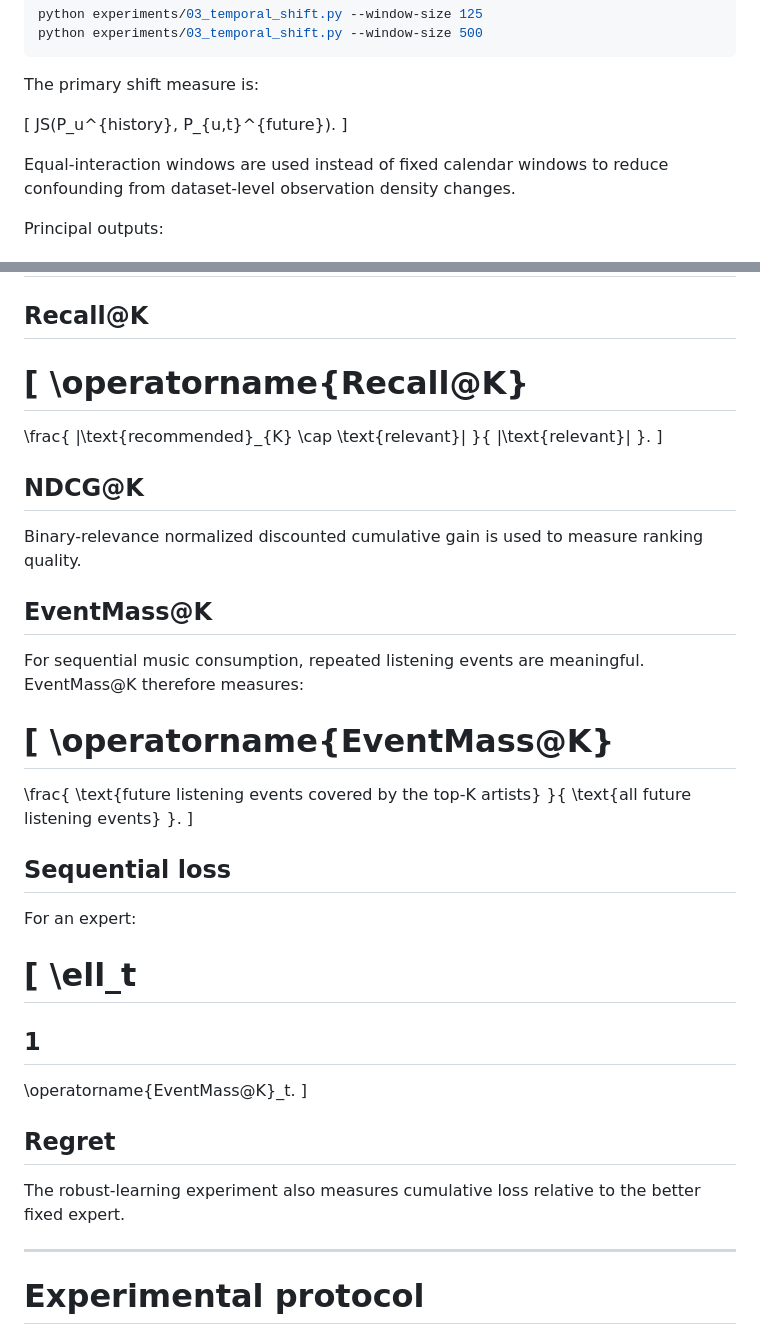
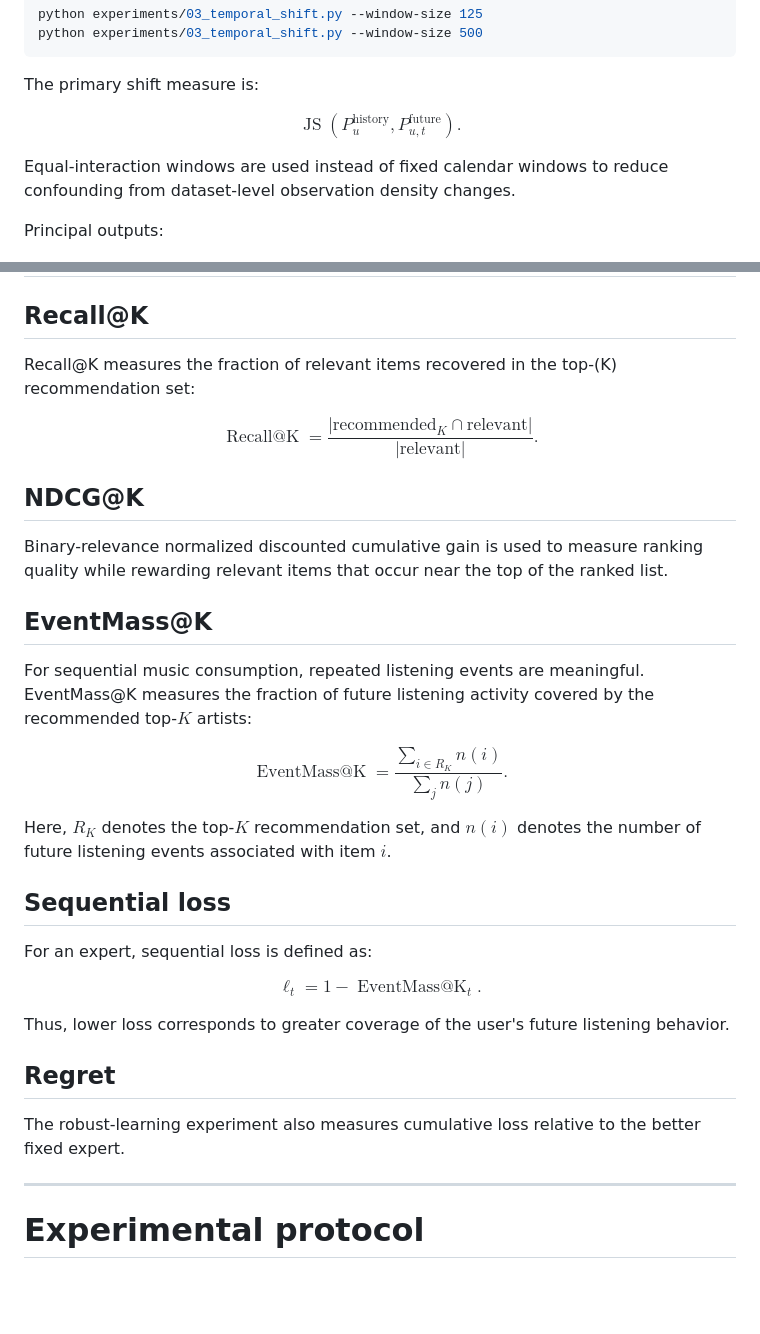
Before and after one commit to ngclara07/robust_prediction_learning, a Markdown page: README.md, 2 parts joined by grey strips. Rendered like a GitHub page; blank space fills up the shorter version.

Commit message:
Fix inline mathematical formatting in README

```diff
--- a/README.md
+++ b/README.md
@@ -394,9 +394,12 @@ python experiments/03_temporal_shift.py --window-size 500
 
 The primary shift measure is:
 
-\[
-JS(P_u^{history}, P_{u,t}^{future}).
-\]
+$$
+\operatorname{JS}\left(
+P_u^{\mathrm{history}},
+P_{u,t}^{\mathrm{future}}
+\right).
+$$
 
 Equal-interaction windows are used instead of fixed calendar windows to
 reduce confounding from dataset-level observation density changes.
@@ -470,54 +473,69 @@ results/figures/performance_by_shift.png
 
 ## Recall@K
 
-\[
+Recall@K measures the fraction of relevant items recovered in the
+top-\(K\) recommendation set:
+
+$$
 \operatorname{Recall@K}
 =
 \frac{
-|\text{recommended}_{K}
+\left|
+\mathrm{recommended}_{K}
 \cap
-\text{relevant}|
+\mathrm{relevant}
+\right|
 }{
-|\text{relevant}|
+\left|
+\mathrm{relevant}
+\right|
 }.
-\]
+$$
 
 ## NDCG@K
 
 Binary-relevance normalized discounted cumulative gain is used to
-measure ranking quality.
+measure ranking quality while rewarding relevant items that occur near
+the top of the ranked list.
 
 ## EventMass@K
 
 For sequential music consumption, repeated listening events are
-meaningful. EventMass@K therefore measures:
+meaningful. EventMass@K measures the fraction of future listening
+activity covered by the recommended top-$K$ artists:
 
-\[
+$$
 \operatorname{EventMass@K}
 =
 \frac{
-\text{future listening events covered by the top-K artists}
+\sum_{i \in R_K} n(i)
 }{
-\text{all future listening events}
+\sum_j n(j)
 }.
-\]
+$$
+
+Here, $R_K$ denotes the top-$K$ recommendation set, and $n(i)$ denotes
+the number of future listening events associated with item $i$.
 
 ## Sequential loss
 
-For an expert:
+For an expert, sequential loss is defined as:
 
-\[
+$$
 \ell_t
 =
 1
 -
 \operatorname{EventMass@K}_t.
-\]
+$$
+
+Thus, lower loss corresponds to greater coverage of the user's future
+listening behavior.
 
 ## Regret
 
-The robust-learning experiment also measures cumulative loss relative to
-the better fixed expert.
+The robust-learning experiment also measures cumulative loss relative
+to the better fixed expert.
 
 ---
 
```
Also changed, not shown: other parts of README.md (+2 -2 lines).
